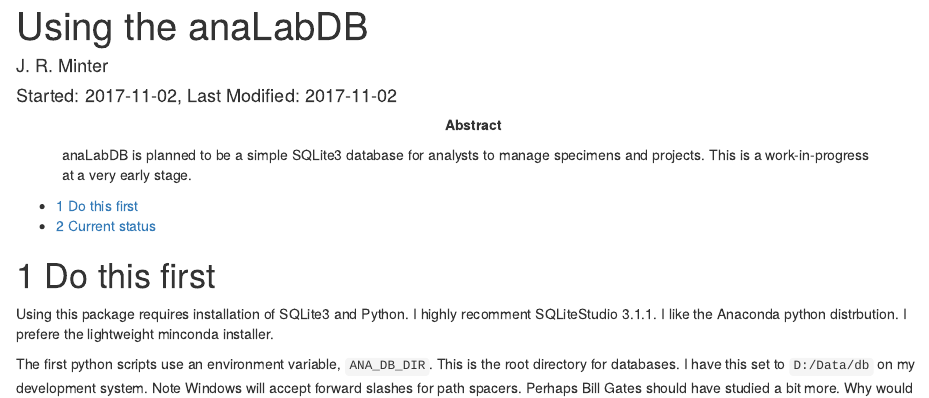
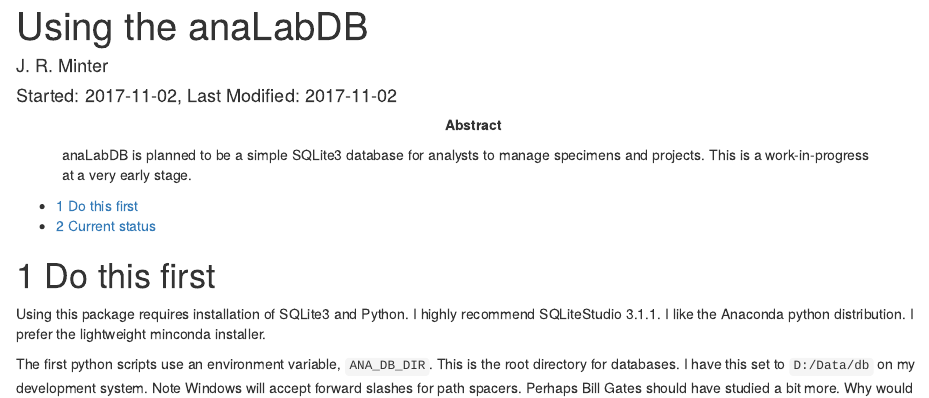
Before and after one commit to jrminter/anaLabDB, an R Markdown document (docs/anaLabDB.Rmd): the page in a window 1100 px wide, from its top. Rendered offline with R 4.5, knitr and Pandoc, with nearby package versions; a font, style sheet, LaTeX package, included part or bibliography that could not be used is replaced or left out.

Commit message:
fixed typos

```diff
--- a/docs/anaLabDB.Rmd
+++ b/docs/anaLabDB.Rmd
@@ -26,8 +26,8 @@ library(pander)
 # Do this first
 
 Using this package requires installation of SQLite3 and Python.
-I highly recomment SQLiteStudio 3.1.1. I like the Anaconda python
-distrbution. I prefere the lightweight minconda installer.
+I highly recommend SQLiteStudio 3.1.1. I like the Anaconda python
+distribution. I prefer the lightweight minconda installer.
 
 The first python scripts use an environment variable, `ANA_DB_DIR`.
 This is the root directory for databases. I have this set to
```
